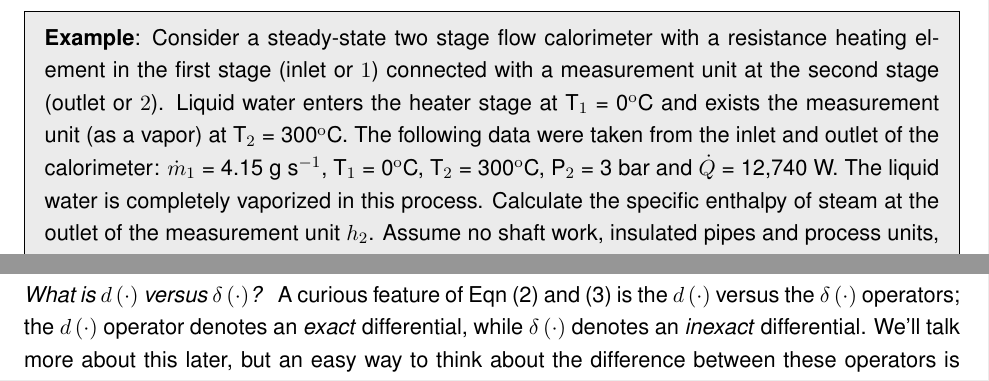
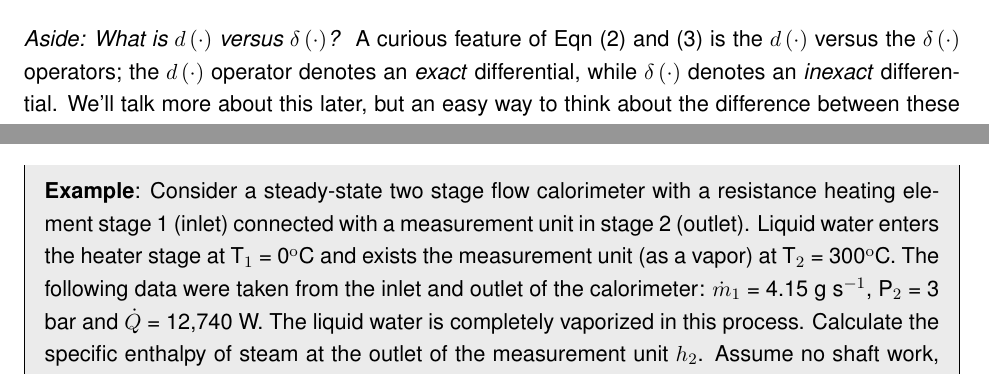
Before and after one commit to varnerlab/CHEME-3130-F2017-Varner, a LaTeX document (first_law/Notes.tex): two parts of pages 8 and 15 of 15 before the commit and two parts of pages 6 and 8 of 15 after it, joined at a grey line, cut so that both start at the same text. Compiled offline with pdfLaTeX.

Commit message:
First law

```diff
--- a/first_law/Notes.tex
+++ b/first_law/Notes.tex
@@ -261,3 +261,10 @@ Substituting Eqn. \eqref{eqn:open-work} into the energy balance Eqn. \eqref{eqn:
 	\frac{dm}{dt} &=& \sum_{s=1}^{\mathcal{S}}\nu_{s}\dot{m}_{s}
 \end{eqnarray}
 
+\paragraph*{Aside: What is $d\left(\cdot\right)$ versus $\delta\left(\cdot\right)$?}
+A curious feature of Eqn \eqref{eqn:energy-balance-precursor} and \eqref{eqn:material-balance-precursor} is the $d\left(\cdot\right)$ versus the $\delta\left(\cdot\right)$ operators;
+the $d\left(\cdot\right)$ operator denotes an \textit{exact} differential, while $\delta\left(\cdot\right)$ denotes an \textit{inexact} differential.
+We'll talk more about this later, but an easy way to think about the difference between these operators is that exact differentials describe changes in system quantities,
+while inexact differentials describes actions taken on the system (adding mass, adding heat etc).
+Mathematically, integrals of exact differentials take the form:
+\begin{equation}
@@ -308,7 +320,7 @@ if the system is at steady state, the time derivatives vanish leaving the steady
 \begin{mdframed}[backgroundcolor=lgray]
-\noindent\textbf{Example}: Consider a steady-state two stage flow calorimeter with a resistance heating element in the first stage (inlet or $1$) connected with a measurement unit at the second stage (outlet or $2$).
+\noindent\textbf{Example}: Consider a steady-state two stage flow calorimeter with a resistance heating element stage 1 (inlet) connected with a measurement unit in stage 2 (outlet).
 Liquid water enters the heater stage at T$_{\mathrm{1}}$ = 0$^{\mathrm{o}}$C and exists the measurement unit (as a vapor) at T$_{\mathrm{2}}$ = 300$^{\mathrm{o}}$C.
-The following data were taken from the inlet and outlet of the calorimeter: $\dot{m}_{1}$ = 4.15 g s$^{\mathrm{-1}}$, T$_{\mathrm{1}}$ = 0$^{\mathrm{o}}$C, T$_{\mathrm{2}}$ = 300$^{\mathrm{o}}$C,
-P$_{\mathrm{2}}$ = 3 bar and $\dot{Q}$ = 12,740 W. The liquid water is completely vaporized in this process. Calculate the specific enthalpy of steam at the outlet of the measurement unit $h_{2}$.
+The following data were taken from the inlet and outlet of the calorimeter: $\dot{m}_{1}$ = 4.15 g s$^{\mathrm{-1}}$, P$_{\mathrm{2}}$ = 3 bar and $\dot{Q}$ = 12,740 W.
+The liquid water is completely vaporized in this process. Calculate the specific enthalpy of steam at the outlet of the measurement unit $h_{2}$.
 Assume no shaft work, insulated pipes and process units, and negligible changes in the kinetic and potential energy.
 
@@ -519,10 +531,3 @@ We also know that:
 \end{equation}Equation \eqref{eqn:joule-expansion-result} says that the internal energy of a material is \textit{not} a function of volume. This finding is exactly true for an
 ideal gas (since we derived the functional form for the internal energy), however, it is not true for a real gas (it usually a small positive value for real gases).
 
-\paragraph*{What is $d\left(\cdot\right)$ versus $\delta\left(\cdot\right)$?}
-A curious feature of Eqn \eqref{eqn:energy-balance-precursor} and \eqref{eqn:material-balance-precursor} is the $d\left(\cdot\right)$ versus the $\delta\left(\cdot\right)$ operators;
-the $d\left(\cdot\right)$ operator denotes an \textit{exact} differential, while $\delta\left(\cdot\right)$ denotes an \textit{inexact} differential.
-We'll talk more about this later, but an easy way to think about the difference between these operators is that exact differentials describe changes in system quantities,
-while inexact differentials describes actions taken on the system (adding mass, adding heat etc).
-Mathematically, integrals of exact differentials take the form:
-\begin{equation}
```
Also changed, not shown: first_law/Notes.pdf, first_law/Notes.tex (17 more changed lines), 2 other files.
